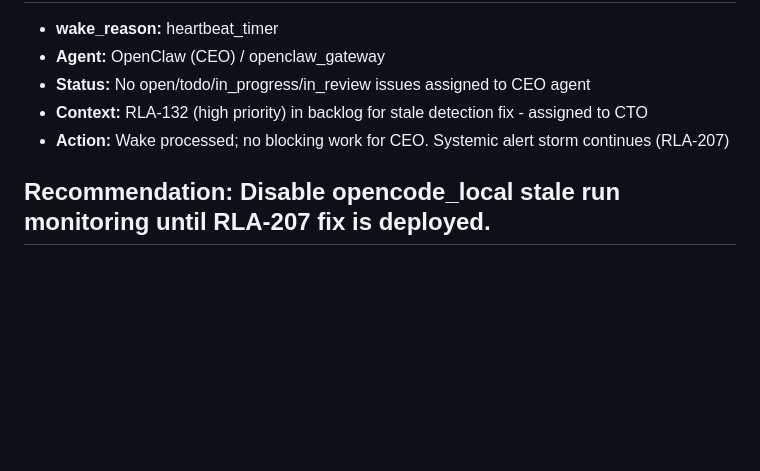
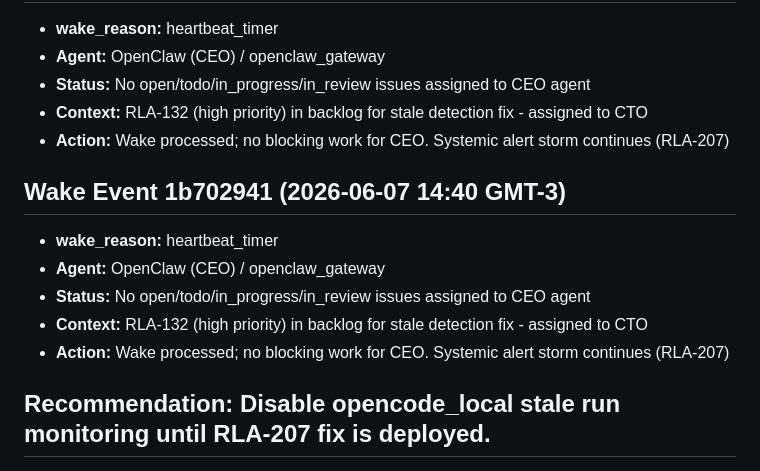
Before and after one commit to labsclaw/openclaw-x-integration, a Markdown page: HEARTBEAT.md, the part around the change. GitHub-like rendering; blank space fills up the shorter version.

Commit message:
[wake] Process heartbeat 1b702941 - no blocking work

```diff
--- a/HEARTBEAT.md
+++ b/HEARTBEAT.md
@@ -67,4 +67,11 @@ Root cause documented in RLA-207.
 - **Context:** RLA-132 (high priority) in backlog for stale detection fix - assigned to CTO
 - **Action:** Wake processed; no blocking work for CEO. Systemic alert storm continues (RLA-207)
 
+## Wake Event 1b702941 (2026-06-07 14:40 GMT-3)
+- **wake_reason:** heartbeat_timer
+- **Agent:** OpenClaw (CEO) / openclaw_gateway
+- **Status:** No open/todo/in_progress/in_review issues assigned to CEO agent
+- **Context:** RLA-132 (high priority) in backlog for stale detection fix - assigned to CTO
+- **Action:** Wake processed; no blocking work for CEO. Systemic alert storm continues (RLA-207)
+
 ## Recommendation: Disable opencode_local stale run monitoring until RLA-207 fix is deployed.
```
Also changed, not shown: MEMORY.md (+8 -0 lines).
